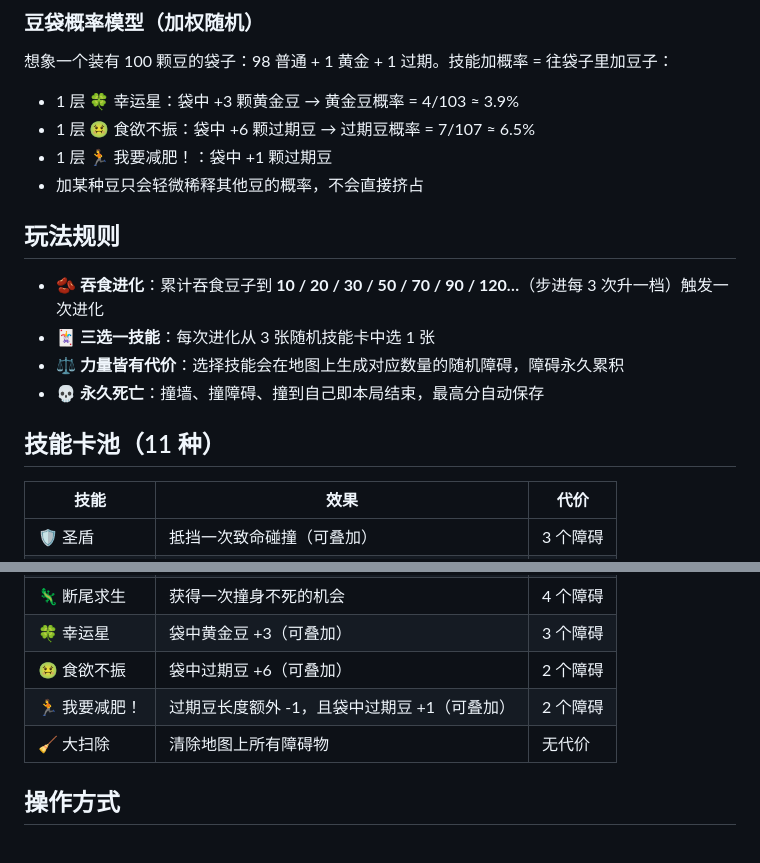
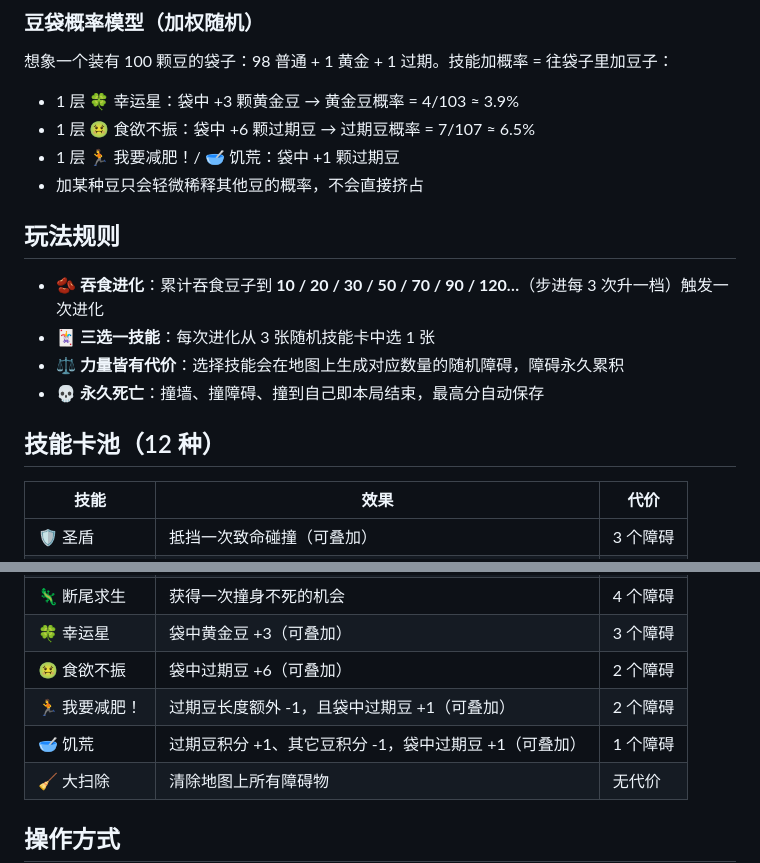
Before and after one commit to zxt12138/neon-snake, a Markdown page: README.md, 2 parts joined by grey strips. GitHub-like rendering; blank space fills up the shorter version.

Commit message:
v4.5：新增技能「饥荒」

```diff
--- a/README.md
+++ b/README.md
@@ -20,7 +20,7 @@
 
 - 1 层 🍀 幸运星：袋中 +3 颗黄金豆 → 黄金豆概率 = 4/103 ≈ 3.9%
 - 1 层 🤢 食欲不振：袋中 +6 颗过期豆 → 过期豆概率 = 7/107 ≈ 6.5%
-- 1 层 🏃 我要减肥！：袋中 +1 颗过期豆
+- 1 层 🏃 我要减肥！/ 🥣 饥荒：袋中 +1 颗过期豆
 - 加某种豆只会轻微稀释其他豆的概率，不会直接挤占
 
 ## 玩法规则
@@ -30,7 +30,7 @@
 - ⚖️ **力量皆有代价**：选择技能会在地图上生成对应数量的随机障碍，障碍永久累积
 - 💀 **永久死亡**：撞墙、撞障碍、撞到自己即本局结束，最高分自动保存
 
-## 技能卡池（11 种）
+## 技能卡池（12 种）
 
 | 技能 | 效果 | 代价 |
 |---|---|---|
@@ -44,6 +44,7 @@
 | 🍀 幸运星 | 袋中黄金豆 +3（可叠加） | 3 个障碍 |
 | 🤢 食欲不振 | 袋中过期豆 +6（可叠加） | 2 个障碍 |
 | 🏃 我要减肥！ | 过期豆长度额外 -1，且袋中过期豆 +1（可叠加） | 2 个障碍 |
+| 🥣 饥荒 | 过期豆积分 +1、其它豆积分 -1，袋中过期豆 +1（可叠加） | 1 个障碍 |
 | 🧹 大扫除 | 清除地图上所有障碍物 | 无代价 |
 
 ## 操作方式
```
